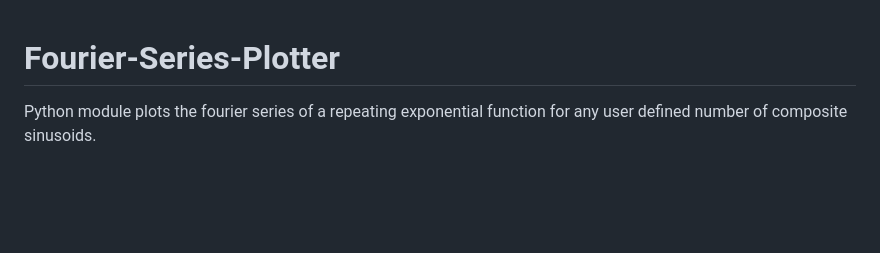
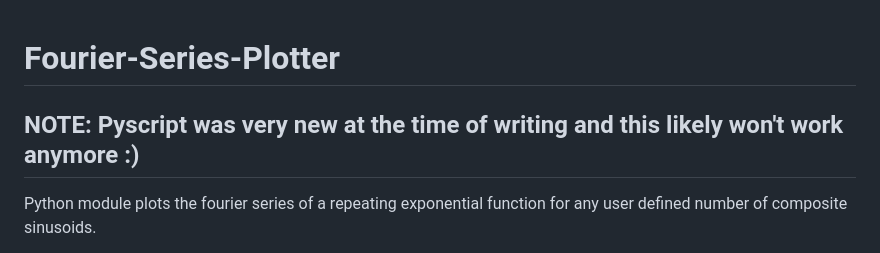
Before and after one commit to jingram80024/Fourier-Series-Plotter, a Markdown page: README.md, the part around the change. Drawn GitHub-style; blank space fills up the shorter version.

```diff
--- a/README.md
+++ b/README.md
@@ -1,4 +1,7 @@
 # Fourier-Series-Plotter
+
+## NOTE: Pyscript was very new at the time of writing and this likely won't work anymore :)
+
  Python module plots the fourier series of a repeating exponential function for any user defined number of composite sinusoids.
 
  Check out my GitHub Pages deployment to test this python function using pyscript:
```
